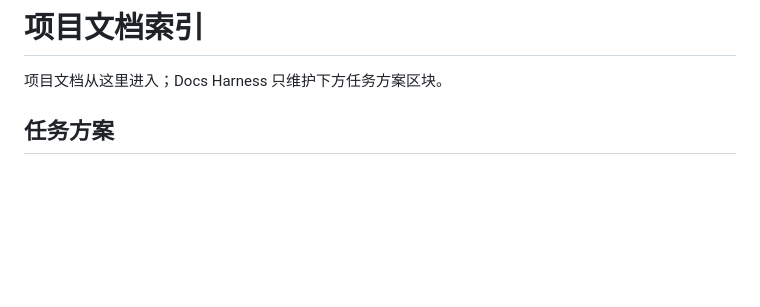
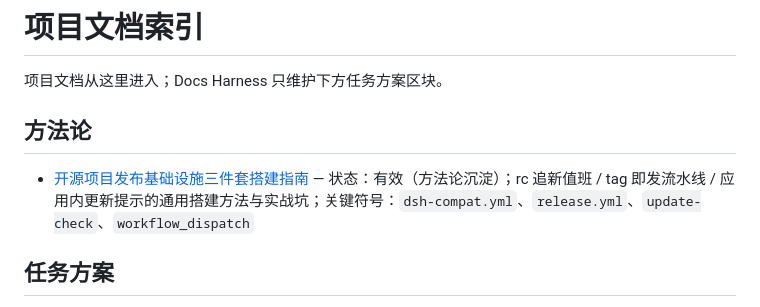
Before and after one commit to HackSing/dsh-buddy, a Markdown page: docs/INDEX.md, the part around the change. GitHub-like rendering; blank space fills up the shorter version.

Commit message:
docs: release infrastructure playbook — rc watch / tag-to-release / in-app update notify
Co-Authored-By: Claude Fable 5 <noreply@anthropic.com>

```diff
--- a/docs/INDEX.md
+++ b/docs/INDEX.md
@@ -1,6 +1,10 @@
 # 项目文档索引
 
 项目文档从这里进入；Docs Harness 只维护下方任务方案区块。
+
+## 方法论
+
+- [开源项目发布基础设施三件套搭建指南](release-infra-playbook.md) — 状态：有效（方法论沉淀）；rc 追新值班 / tag 即发流水线 / 应用内更新提示的通用搭建方法与实战坑；关键符号：`dsh-compat.yml`、`release.yml`、`update-check`、`workflow_dispatch`
 
 <!-- docs-harness:plans-index:start -->
 ## 任务方案
```
Also changed, not shown: docs/release-infra-playbook.md (added, +114 -0 lines).
